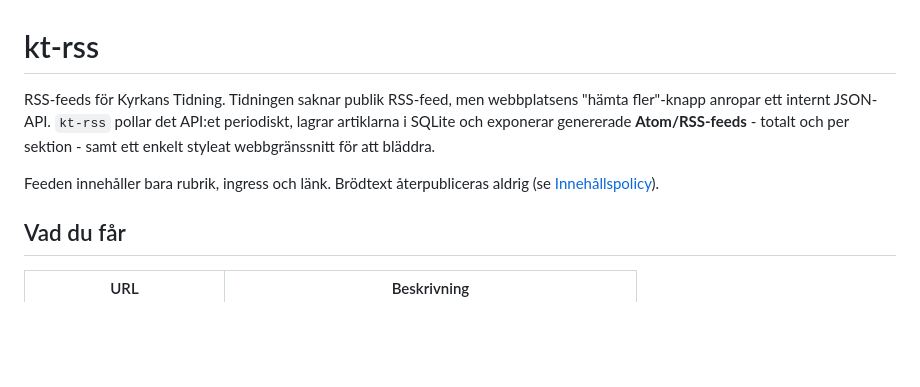
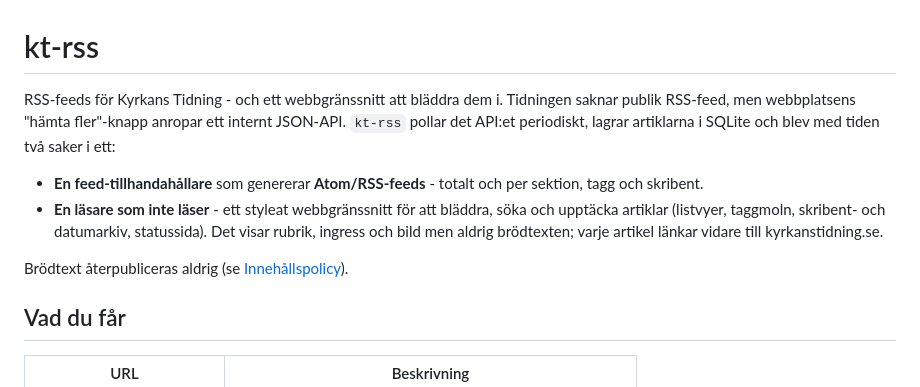
Before and after one commit to Armandur/kt-rss, a Markdown page: README.md, the part around the change. Rendered like a GitHub page; blank space fills up the shorter version.

```diff
--- a/README.md
+++ b/README.md
@@ -1,13 +1,18 @@
 # kt-rss
 
-RSS-feeds för Kyrkans Tidning. Tidningen saknar publik RSS-feed, men
-webbplatsens "hämta fler"-knapp anropar ett internt JSON-API. `kt-rss`
-pollar det API:et periodiskt, lagrar artiklarna i SQLite och exponerar
-genererade **Atom/RSS-feeds** - totalt och per sektion - samt ett enkelt
-styleat webbgränssnitt för att bläddra.
+RSS-feeds för Kyrkans Tidning - och ett webbgränssnitt att bläddra dem i.
+Tidningen saknar publik RSS-feed, men webbplatsens "hämta fler"-knapp
+anropar ett internt JSON-API. `kt-rss` pollar det API:et periodiskt,
+lagrar artiklarna i SQLite och blev med tiden två saker i ett:
 
-Feeden innehåller bara rubrik, ingress och länk. Brödtext återpubliceras
-aldrig (se [Innehållspolicy](#innehållspolicy)).
+- **En feed-tillhandahållare** som genererar **Atom/RSS-feeds** - totalt
+  och per sektion, tagg och skribent.
+- **En läsare som inte läser** - ett styleat webbgränssnitt för att
+  bläddra, söka och upptäcka artiklar (listvyer, taggmoln, skribent- och
+  datumarkiv, statussida). Det visar rubrik, ingress och bild men aldrig
+  brödtexten; varje artikel länkar vidare till kyrkanstidning.se.
+
+Brödtext återpubliceras aldrig (se [Innehållspolicy](#innehållspolicy)).
 
 ## Vad du får
 
```
Also changed, not shown: CLAUDE.md (+10 -3 lines), docs/SPEC.md (+7 -3 lines).
